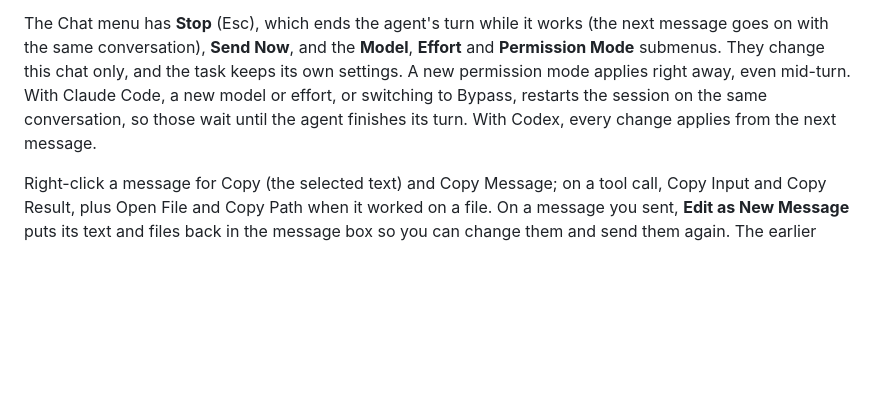
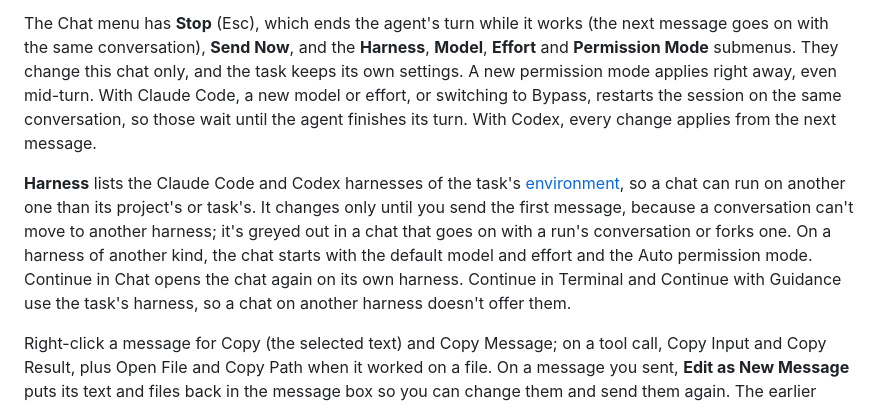
Before and after one commit to LAPSrj/looper, a Markdown page: docs/monitoring.md, the part around one of its changes. GitHub-like rendering; blank space fills up the shorter version.

```diff
--- a/docs/monitoring.md
+++ b/docs/monitoring.md
@@ -485,12 +488,22 @@ the search box, then closes the bar. Text inside a collapsed tool group or think
 
 The Chat menu has **Stop** (Esc), which ends the agent's turn while it works
 (the next message goes on with the same conversation), **Send Now**, and the
-**Model**, **Effort** and **Permission Mode** submenus. They change this chat
-only, and the task keeps its own settings. A new permission mode applies right
-away, even mid-turn. With Claude Code, a new model or effort, or switching to
-Bypass, restarts the session on the same conversation, so those wait until the
-agent finishes its turn. With Codex, every change applies from the next
-message.
+**Harness**, **Model**, **Effort** and **Permission Mode** submenus. They change
+this chat only, and the task keeps its own settings. A new permission mode
+applies right away, even mid-turn. With Claude Code, a new model or effort, or
+switching to Bypass, restarts the session on the same conversation, so those
+wait until the agent finishes its turn. With Codex, every change applies from
+the next message.
+
+**Harness** lists the Claude Code and Codex harnesses of the task's
+[environment](environments.md), so a chat can run on another one than its
+project's or task's. It changes only until you send the first message, because
+a conversation can't move to another harness; it's greyed out in a chat that
+goes on with a run's conversation or forks one. On a harness of another kind,
+the chat starts with the default model and effort and the Auto permission mode.
+Continue in Chat opens the chat again on its own harness. Continue in Terminal
+and Continue with Guidance use the task's harness, so a chat on another harness
+doesn't offer them.
 
 Right-click a message for Copy (the selected text) and Copy Message; on a tool
 call, Copy Input and Copy Result, plus Open File and Copy Path when it worked
```
Also changed, not shown: other parts of docs/monitoring.md (+7 -4 lines), docs/img/sessions-dashboard.png, docs/img/sessions.png, 11 other files.
